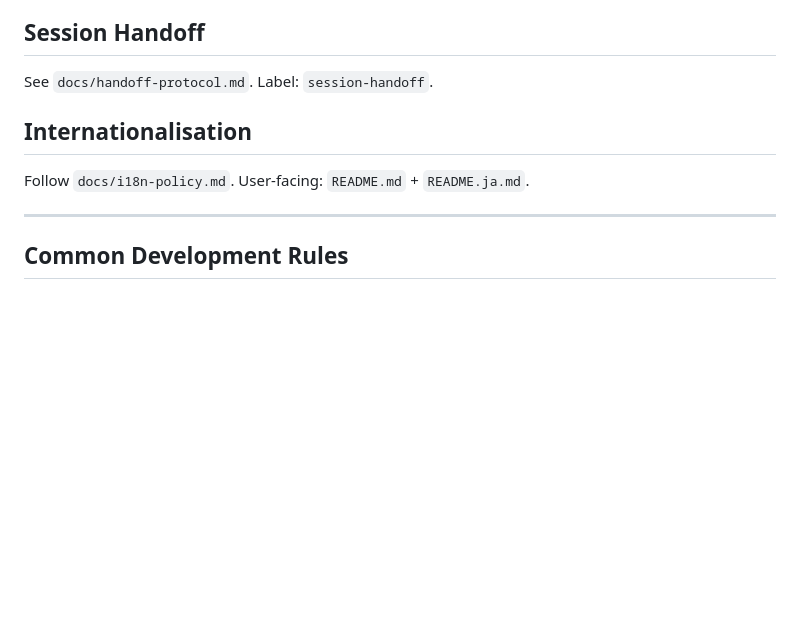
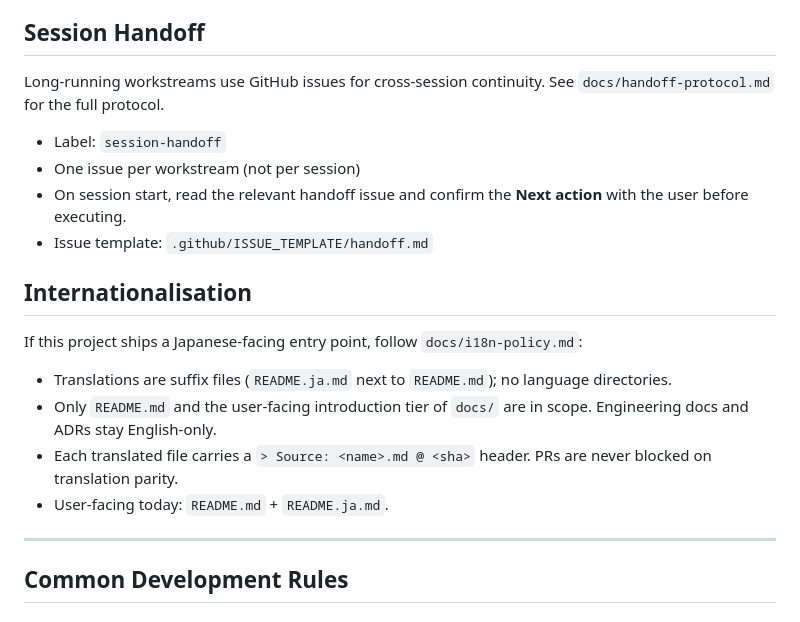
Before and after one commit to penta2himajin/HUDeck, a Markdown page: AGENTS.md, the part around the change. Rendered like a GitHub page; blank space fills up the shorter version.

Commit message:
docs: align AGENTS handoff/i18n with templates skeleton
Co-Authored-By: Cursor <cursoragent@cursor.com>

```diff
--- a/AGENTS.md
+++ b/AGENTS.md
@@ -58,11 +58,21 @@ Log `[hudeck] ready` only after `createStartUpPageContainer` (or plain-browser f
 
 ## Session Handoff
 
-See `docs/handoff-protocol.md`. Label: `session-handoff`.
+Long-running workstreams use GitHub issues for cross-session continuity. See `docs/handoff-protocol.md` for the full protocol.
+
+- Label: `session-handoff`
+- One issue per workstream (not per session)
+- On session start, read the relevant handoff issue and confirm the **Next action** with the user before executing.
+- Issue template: `.github/ISSUE_TEMPLATE/handoff.md`
 
 ## Internationalisation
 
-Follow `docs/i18n-policy.md`. User-facing: `README.md` + `README.ja.md`.
+If this project ships a Japanese-facing entry point, follow `docs/i18n-policy.md`:
+
+- Translations are suffix files (`README.ja.md` next to `README.md`); no language directories.
+- Only `README.md` and the user-facing introduction tier of `docs/` are in scope. Engineering docs and ADRs stay English-only.
+- Each translated file carries a `> Source: <name>.md @ <sha>` header. PRs are never blocked on translation parity.
+- User-facing today: `README.md` + `README.ja.md`.
 
 ---
 
```
